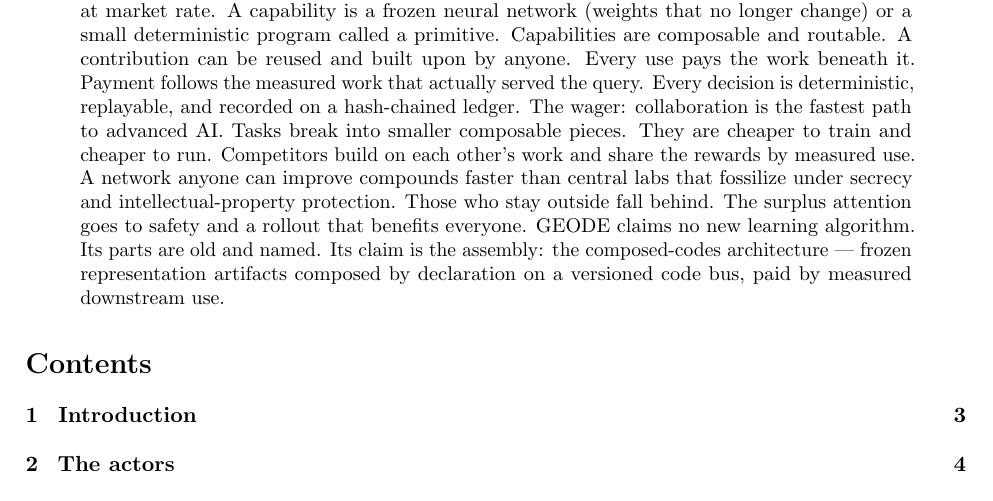
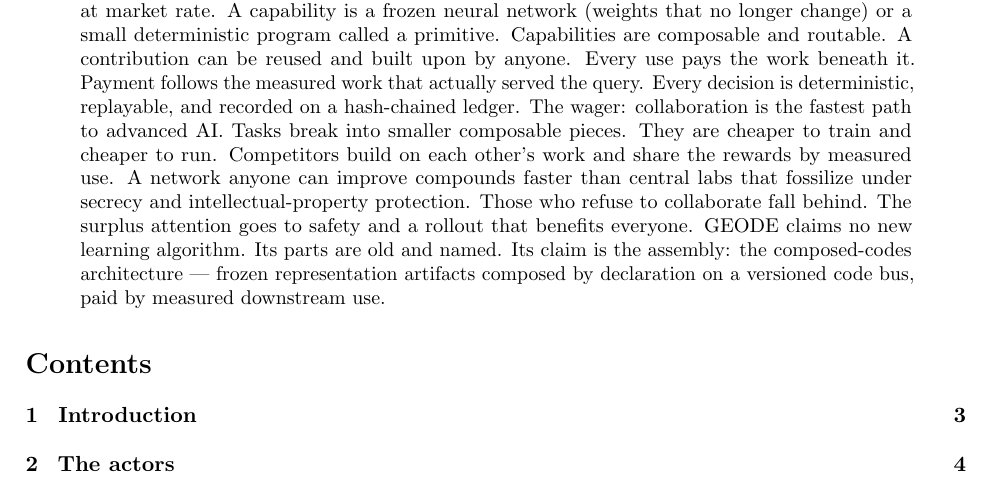
Before and after one commit to moazzamak/geode.network, a LaTeX paper (docs/WHITEPAPER_GEODE.tex): part of page 1 of 47, cut so that both start at the same text. Compiled offline with pdfLaTeX.

Commit message:
update wording in whitepaper

```diff
--- a/docs/WHITEPAPER_GEODE.tex
+++ b/docs/WHITEPAPER_GEODE.tex
@@ -54,7 +54,7 @@
 other's work and share the rewards by measured use. A network
 anyone can improve compounds faster than central labs that
 fossilize under secrecy and intellectual-property protection.
-Those who stay outside fall behind. The surplus attention goes to
+Those who refuse to collaborate fall behind. The surplus attention goes to
 safety and a rollout that benefits everyone. GEODE claims no new
 learning algorithm. Its parts are old and named. Its claim is the
 assembly: the composed-codes architecture --- frozen representation
```
Also changed, not shown: docs/WHITEPAPER_GEODE.pdf.
